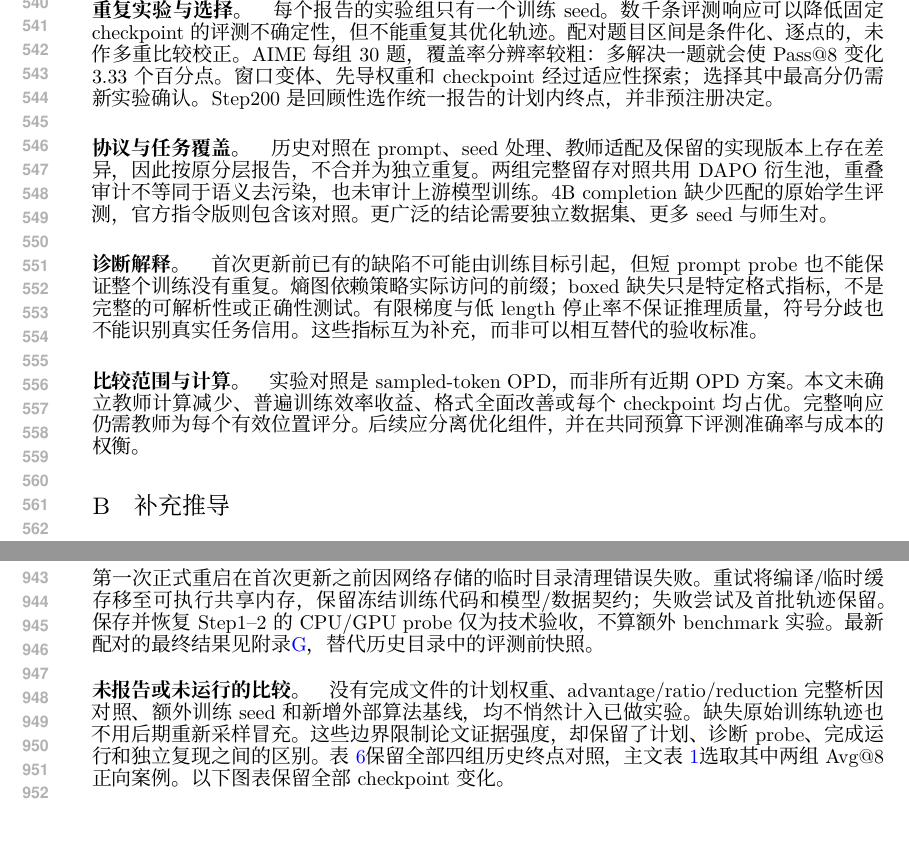
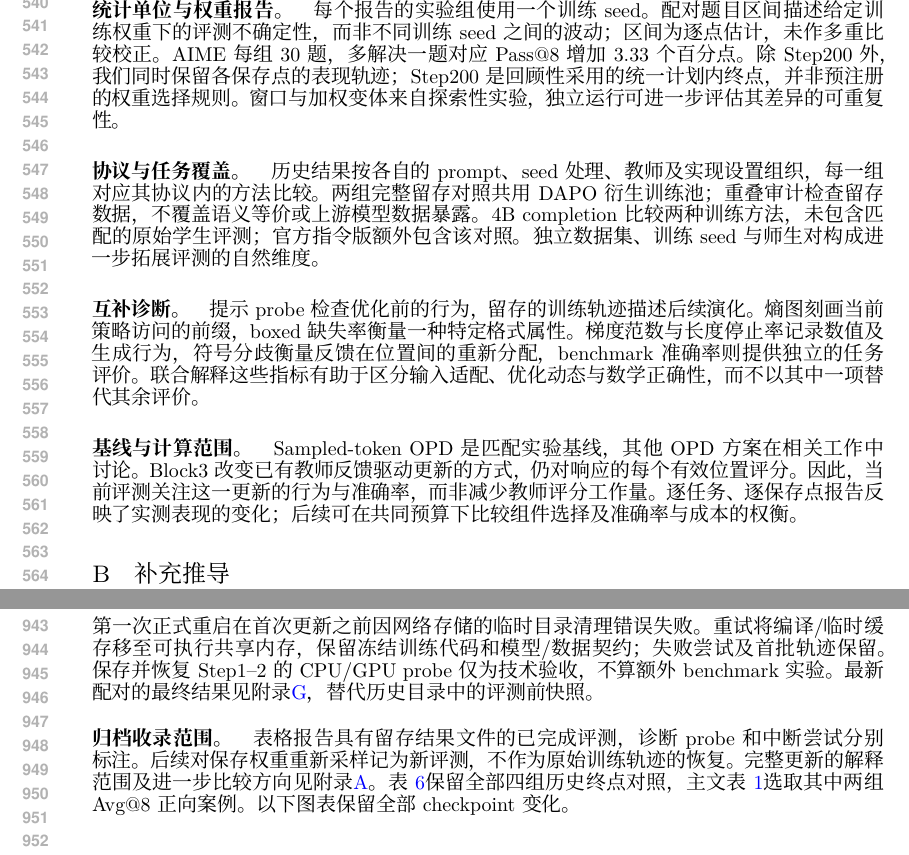
Before and after one commit to binichallein/opd, a LaTeX paper (paper/iclr2027/main_zh.tex, which reads paper/iclr2027/history_notes_zh.tex, paper/iclr2027/limitations_zh.tex): two parts of pages 11 and 18 of 47, joined at a grey line, cut at the place of the change. Compiled offline with XeLaTeX.

Commit message:
docs(paper): frame appendix around experimental scope

```diff
--- a/paper/iclr2027/history_notes_zh.tex
+++ b/paper/iclr2027/history_notes_zh.tex
@@ -116,8 +116,7 @@ thinking参数不是Llama原生模式开关，要求输出think标签的文字
 保存并恢复Step1--2的CPU/GPU probe仅为技术验收，不算额外benchmark实验。
 最新配对的最终结果见附录\ref{app:current}，替代历史目录中的评测前快照。
 
-\paragraph{未报告或未运行的比较。}
-没有完成文件的计划权重、advantage/ratio/reduction完整析因对照、额外训练seed和新增外部算法基线，
-均不悄然计入已做实验。
-缺失原始训练轨迹也不用后期重新采样冒充。
-这些边界限制论文证据强度，却保留了计划、诊断probe、完成运行和独立复现之间的区别。
+\paragraph{归档收录范围。}
+表格报告具有留存结果文件的已完成评测，诊断probe和中断尝试分别标注。
+后续对保存权重重新采样记为新评测，不作为原始训练轨迹的恢复。
+完整更新的解释范围及进一步比较方向见附录\ref{sec:limits}。
--- a/paper/iclr2027/limitations_zh.tex
+++ b/paper/iclr2027/limitations_zh.tex
@@ -7,26 +7,26 @@ Block3结合advantage共享、联合重要性比率与按有效长度加权的bl
 
-\paragraph{重复实验与选择。}
-每个报告的实验组只有一个训练seed。数千条评测响应可以降低固定checkpoint的评测不确定性，
-但不能重复其优化轨迹。配对题目区间是条件化、逐点的，未作多重比较校正。
-AIME每组30题，覆盖率分辨率较粗：多解决一题就会使Pass@8变化3.33个百分点。
-窗口变体、先导权重和checkpoint经过适应性探索；选择其中最高分仍需新实验确认。
-Step200是回顾性选作统一报告的计划内终点，并非预注册决定。
+\paragraph{统计单位与权重报告。}
+每个报告的实验组使用一个训练seed。配对题目区间描述给定训练权重下的评测不确定性，
+而非不同训练seed之间的波动；区间为逐点估计，未作多重比较校正。
+AIME每组30题，多解决一题对应Pass@8增加3.33个百分点。
+除Step200外，我们同时保留各保存点的表现轨迹；Step200是回顾性采用的统一计划内终点，
+并非预注册的权重选择规则。窗口与加权变体来自探索性实验，独立运行可进一步评估其差异的可重复性。
 
 \paragraph{协议与任务覆盖。}
-历史对照在prompt、seed处理、教师适配及保留的实现版本上存在差异，
-因此按原分层报告，不合并为独立重复。两组完整留存对照共用DAPO衍生池，
-重叠审计不等同于语义去污染，也未审计上游模型训练。
-4B completion缺少匹配的原始学生评测，官方指令版则包含该对照。
-更广泛的结论需要独立数据集、更多seed与师生对。
+历史结果按各自的prompt、seed处理、教师及实现设置组织，每一组对应其协议内的方法比较。
+两组完整留存对照共用DAPO衍生训练池；重叠审计检查留存数据，不覆盖语义等价或上游模型数据暴露。
+4B completion比较两种训练方法，未包含匹配的原始学生评测；官方指令版额外包含该对照。
+独立数据集、训练seed与师生对构成进一步拓展评测的自然维度。
 
-\paragraph{诊断解释。}
-首次更新前已有的缺陷不可能由训练目标引起，但短prompt probe也不能保证整个训练没有重复。
-熵图依赖策略实际访问的前缀；boxed缺失只是特定格式指标，不是完整的可解析性或正确性测试。
-有限梯度与低length停止率不保证推理质量，符号分歧也不能识别真实任务信用。
-这些指标互为补充，而非可以相互替代的验收标准。
+\paragraph{互补诊断。}
+提示probe检查优化前的行为，留存的训练轨迹描述后续演化。
+熵图刻画当前策略访问的前缀，boxed缺失率衡量一种特定格式属性。
+梯度范数与长度停止率记录数值及生成行为，符号分歧衡量反馈在位置间的重新分配，
+benchmark准确率则提供独立的任务评价。
+联合解释这些指标有助于区分输入适配、优化动态与数学正确性，而不以其中一项替代其余评价。
 
-\paragraph{比较范围与计算。}
-实验对照是sampled-token OPD，而非所有近期OPD方案。
-本文未确立教师计算减少、普遍训练效率收益、格式全面改善或每个checkpoint均占优。
-完整响应仍需教师为每个有效位置评分。
-后续应分离优化组件，并在共同预算下评测准确率与成本的权衡。
+\paragraph{基线与计算范围。}
+Sampled-token OPD是匹配实验基线，其他OPD方案在相关工作中讨论。
+Block3改变已有教师反馈驱动更新的方式，仍对响应的每个有效位置评分。
+因此，当前评测关注这一更新的行为与准确率，而非减少教师评分工作量。
+逐任务、逐保存点报告反映了实测表现的变化；后续可在共同预算下比较组件选择及准确率与成本的权衡。
```
Also changed, not shown: paper/iclr2027/appendix_en.tex (+1 -1 lines), paper/iclr2027/appendix_zh.tex (+1 -1 lines), paper/iclr2027/history_notes_en.tex (+2 -2 lines), paper/iclr2027/limitations_en.tex (+9 -9 lines), paper/iclr2027/README.md, paper/iclr2027/limitations_zh.tex (12 more changed lines).
